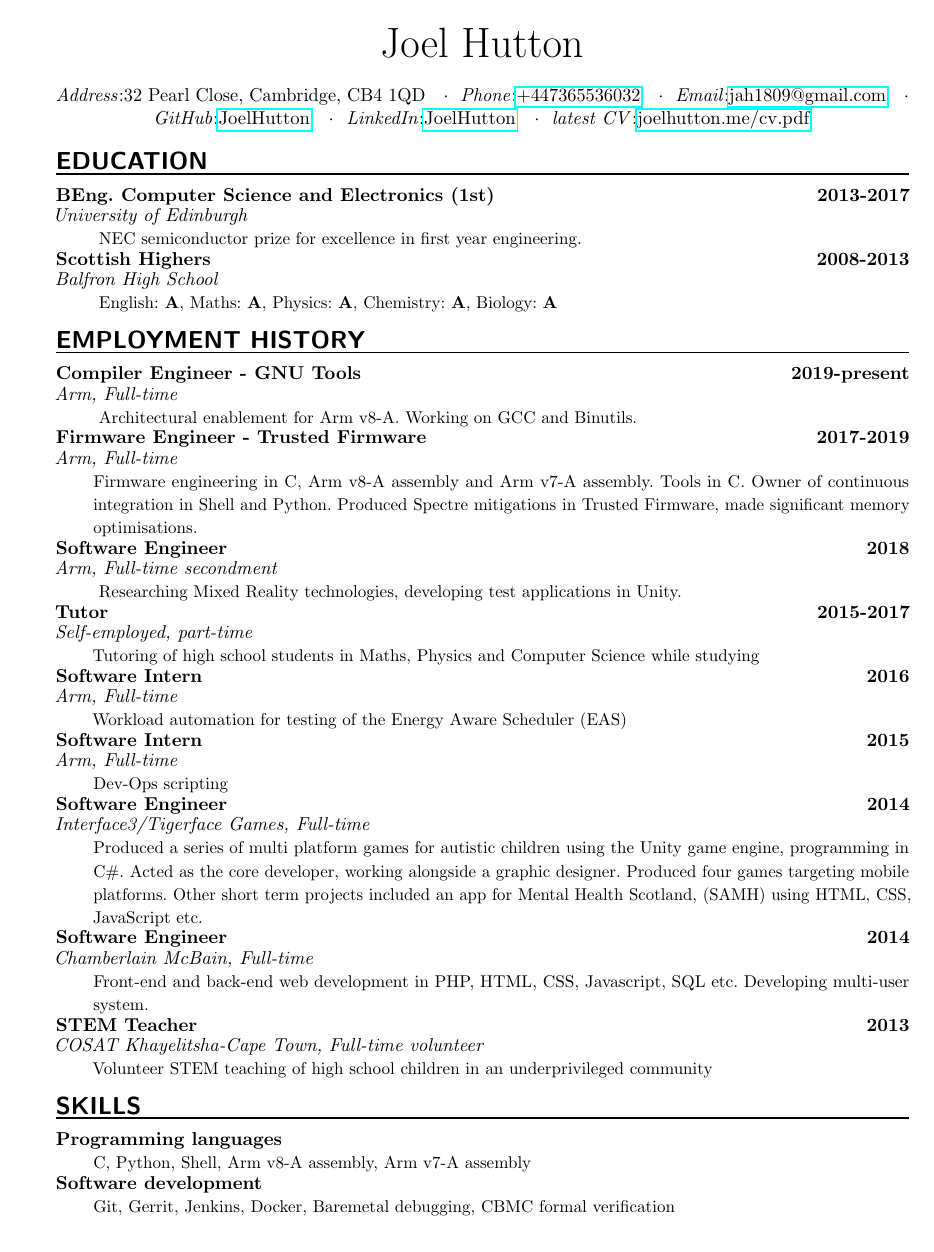
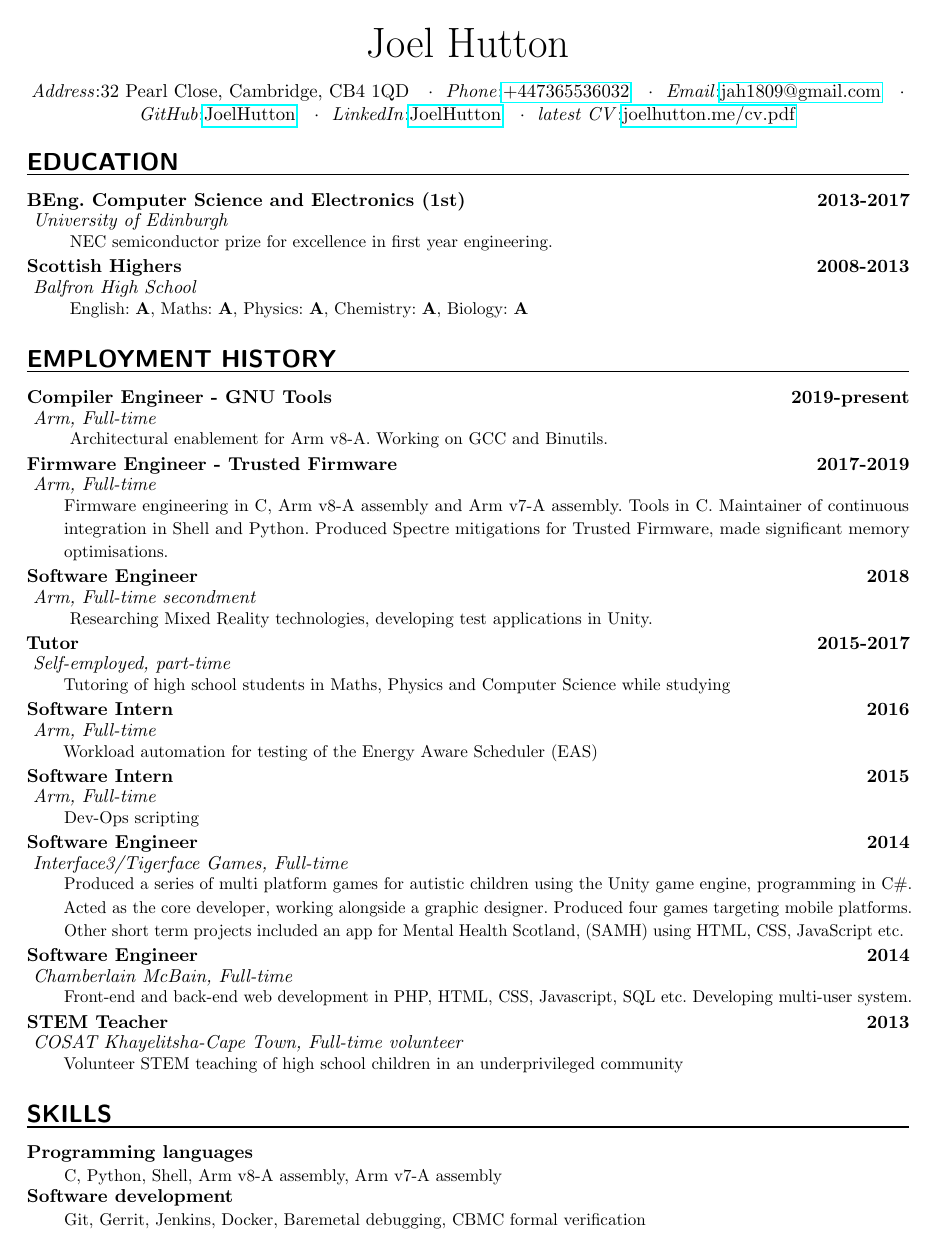
Before and after one commit to JoelHutton/cv, a LaTeX CV (cv.tex): the whole page. Compiled offline with pdfLaTeX.

Commit message:
More style changes

```diff
--- a/cv.tex
+++ b/cv.tex
@@ -9,11 +9,12 @@
 \usepackage[protrusion=true,expansion=true]{microtype}
 \usepackage{amsmath,amsfonts,amsthm}				% Math packages
 \usepackage{graphicx}						% Enable pdflatex
-\usepackage[left=2cm, right=1.4cm, top=1cm, bottom=1cm]{geometry}
+\usepackage[left=1.4cm, right=1.4cm, top=1cm, bottom=1cm]{geometry}
 \usepackage{hyperref}
 \textheight=700px
 \frenchspacing
 \pagestyle{empty}						% No pagenumbers/headers/footers
+
 
 \newcommand{\MyName}[2]{ % Name
 	\begin{center}
@@ -22,11 +23,11 @@
 	}
 
 \newcommand{\NewPart}[1]{
-	\vspace*{-4mm}
+	\vspace*{-2mm}
 	\section*{\uppercase{#1}}				%Title
 	\vspace*{-7mm}
 	\noindent\rule{\textwidth}{1pt}
-	\vspace*{-3mm}
+	\vspace*{-2mm}
 	\\
 	}
 
@@ -45,9 +46,11 @@
 
 \newcommand{\OccupationEntry}[4]{
 	\noindent \textbf{#1} \hfill \textbf{#2} \small \par \normalsize % Duration
-	\noindent \textit{#3} \small \par \normalsize			 % School
+	\noindent \vspace{-0.5mm} \textit{#3} \small \par \normalsize	 % School/Workplace
 	\noindent\hangindent=2em\hangafter=0 \small #4			 % Description
-	\normalsize \par \normalsize}
+	\normalsize \par \normalsize
+	\vspace{1mm}
+	}
 \begin{document}
 
 \MyName{Joel Hutton}
@@ -104,8 +103,8 @@
 	{2017-2019}
 	{Arm, Full-time}
 	{Firmware engineering in C, Arm v8-A assembly and Arm v7-A assembly.
-		Tools in C. Owner of continuous integration in Shell and Python.
-		Produced Spectre mitigations in Trusted Firmware, made
+		Tools in C. Maintainer of continuous integration in Shell and Python.
+		Produced Spectre mitigations for Trusted Firmware, made
 		significant memory optimisations.
 	}
 \OccupationEntry{Software Engineer}
```
Also changed, not shown: cv.tex (4 more changed lines).
